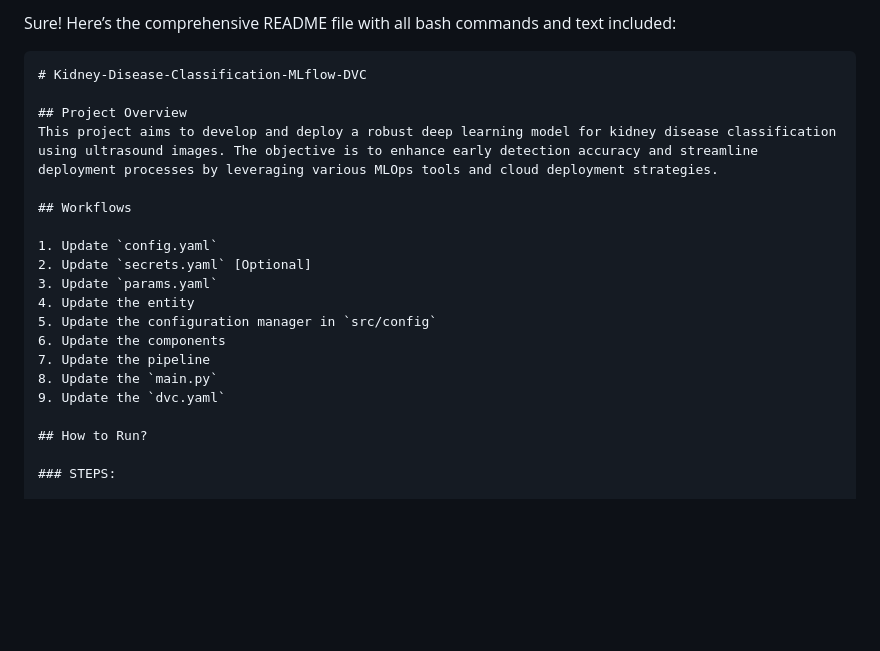
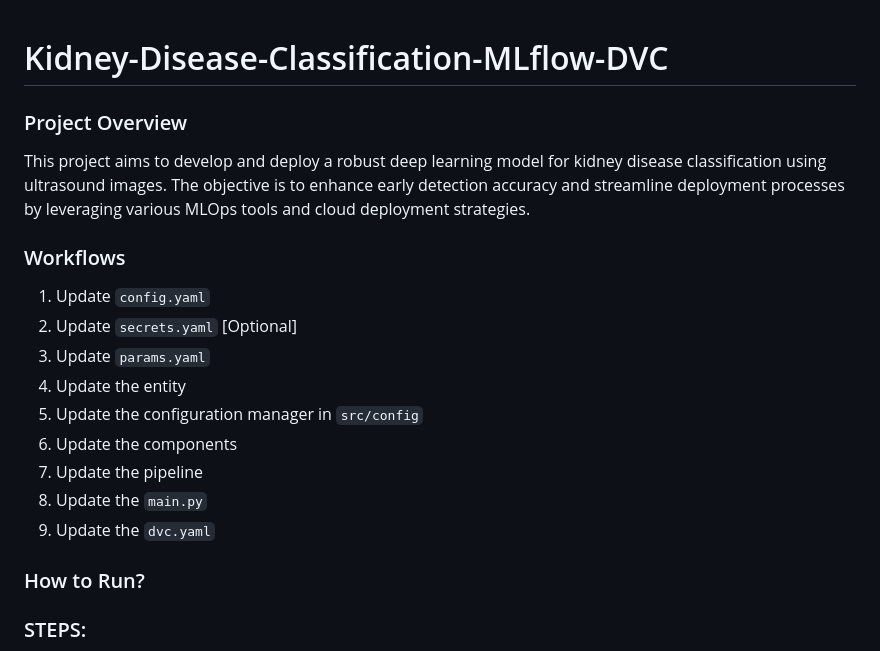
Before and after one commit to vogulam2306/kidney-Disease-classification-, a Markdown page: README.md, the part around the change. GitHub-like rendering; blank space fills up the shorter version.

````diff
--- a/README.md
+++ b/README.md
@@ -1,12 +1,9 @@
-Sure! Here’s the comprehensive README file with all bash commands and text included:
-
-```markdown
 # Kidney-Disease-Classification-MLflow-DVC
 
-## Project Overview
+### Project Overview
 This project aims to develop and deploy a robust deep learning model for kidney disease classification using ultrasound images. The objective is to enhance early detection accuracy and streamline deployment processes by leveraging various MLOps tools and cloud deployment strategies.
 
-## Workflows
+### Workflows
 
 1. Update `config.yaml`
 2. Update `secrets.yaml` [Optional]
@@ -18,7 +15,7 @@ This project aims to develop and deploy a robust deep learning model for kidney
 8. Update the `main.py`
 9. Update the `dvc.yaml`
 
-## How to Run?
+### How to Run?
 
 ### STEPS:
 
````
